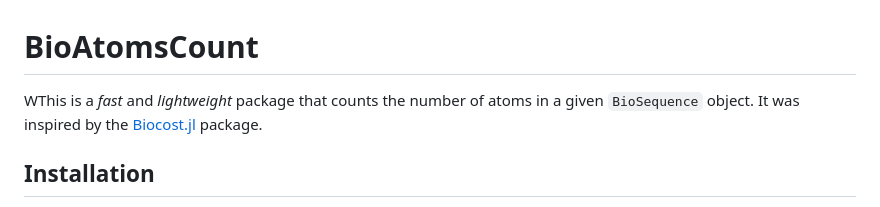
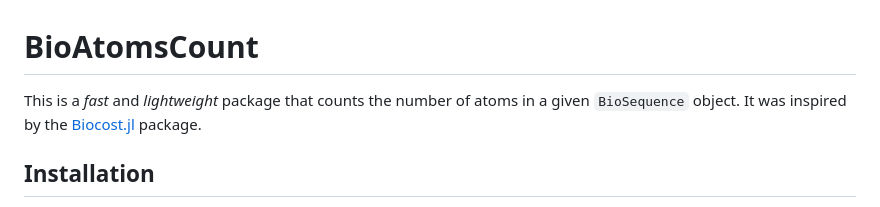
Before and after one commit to camilogarciabotero/BioAtomsCount.jl, a Markdown page: README.md, the part around the change. Drawn GitHub-style.

Commit message:
Fix typo in README.md

```diff
--- a/README.md
+++ b/README.md
@@ -1,6 +1,6 @@
 # BioAtomsCount
 
-WThis is a *fast* and *lightweight* package that counts the number of atoms in a given `BioSequence` object. It was inspired by the [Biocost.jl](https://github.com/juanvillada/Biocost.jl/tree/main) package.
+This is a *fast* and *lightweight* package that counts the number of atoms in a given `BioSequence` object. It was inspired by the [Biocost.jl](https://github.com/juanvillada/Biocost.jl/tree/main) package.
 
 ## Installation
 
```
